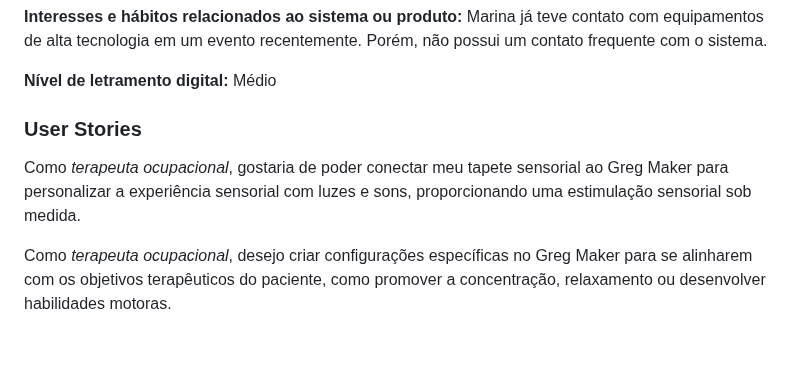
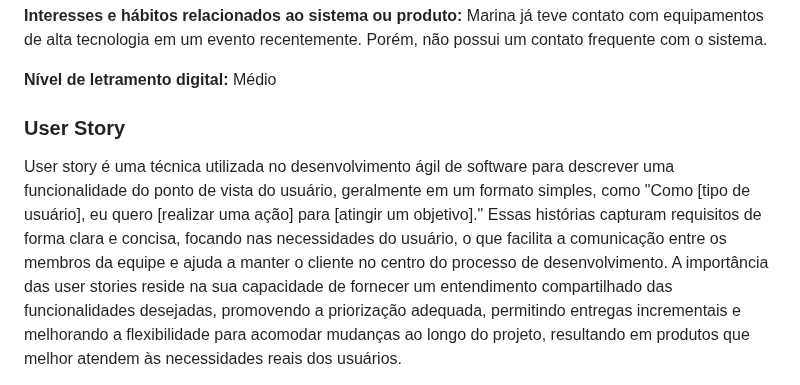
Before and after one commit to 2023M8T1Inteli/grupo1, a Markdown page: artefatos/entendimento_experiencia_usuario.md, the part around one of its changes. Drawn GitHub-style; blank space fills up the shorter version.

```diff
--- a/artefatos/entendimento_experiencia_usuario.md
+++ b/artefatos/entendimento_experiencia_usuario.md
@@ -45,9 +45,8 @@ Para o projeto da AACD, foram criadas duas personas para o melhor entendimento d
 **Nível de letramento digital:** Médio
 
 
-### User Stories
+### User Story
 
-Como *terapeuta ocupacional*, gostaria de poder conectar meu tapete sensorial ao Greg Maker para personalizar a experiência sensorial com luzes e sons, proporcionando uma estimulação sensorial sob medida.
+User story é uma técnica utilizada no desenvolvimento ágil de software para descrever uma funcionalidade do ponto de vista do usuário, geralmente em um formato simples, como "Como [tipo de usuário], eu quero [realizar uma ação] para [atingir um objetivo]." Essas histórias capturam requisitos de forma clara e concisa, focando nas necessidades do usuário, o que facilita a comunicação entre os membros da equipe e ajuda a manter o cliente no centro do processo de desenvolvimento. A importância das user stories reside na sua capacidade de fornecer um entendimento compartilhado das funcionalidades desejadas, promovendo a priorização adequada, permitindo entregas incrementais e melhorando a flexibilidade para acomodar mudanças ao longo do projeto, resultando em produtos que melhor atendem às necessidades reais dos usuários.
 
-Como *terapeuta ocupacional*, desejo criar configurações específicas no Greg Maker para se alinharem com os objetivos terapêuticos do paciente, como promover a concentração, relaxamento ou desenvolver habilidades motoras.
 
```
Also changed, not shown: other parts of artefatos/entendimento_experiencia_usuario.md (+11 -13 lines).
